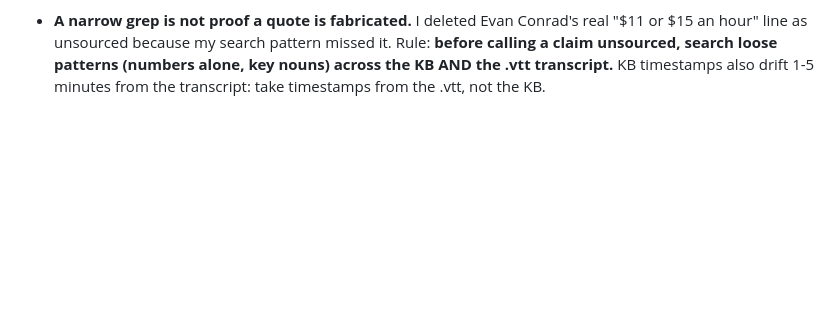
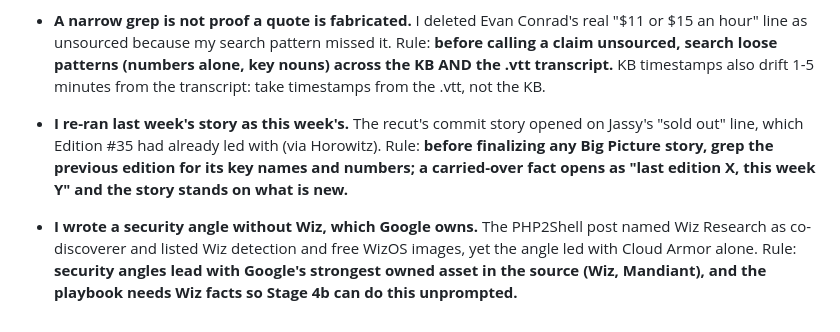
Before and after one commit to siguy/brief-signal, a Markdown page: tasks/lessons.md, the part around the change. Rendered like a GitHub page; blank space fills up the shorter version.

```diff
--- a/tasks/lessons.md
+++ b/tasks/lessons.md
@@ -463,3 +463,15 @@ unchecked assertions.
   Rule: **before calling a claim unsourced, search loose patterns (numbers alone,
   key nouns) across the KB AND the .vtt transcript.** KB timestamps also drift 1-5
   minutes from the transcript: take timestamps from the .vtt, not the KB.
+
+- **I re-ran last week's story as this week's.** The recut's commit story opened on
+  Jassy's "sold out" line, which Edition #35 had already led with (via Horowitz).
+  Rule: **before finalizing any Big Picture story, grep the previous edition for
+  its key names and numbers; a carried-over fact opens as "last edition X, this
+  week Y" and the story stands on what is new.**
+
+- **I wrote a security angle without Wiz, which Google owns.** The PHP2Shell post
+  named Wiz Research as co-discoverer and listed Wiz detection and free WizOS
+  images, yet the angle led with Cloud Armor alone. Rule: **security angles lead
+  with Google's strongest owned asset in the source (Wiz, Mandiant), and the
+  playbook needs Wiz facts so Stage 4b can do this unprompted.**
```
Also changed, not shown: content/briefings/2026-10-26.md (+34 -36 lines), 1 other file.
